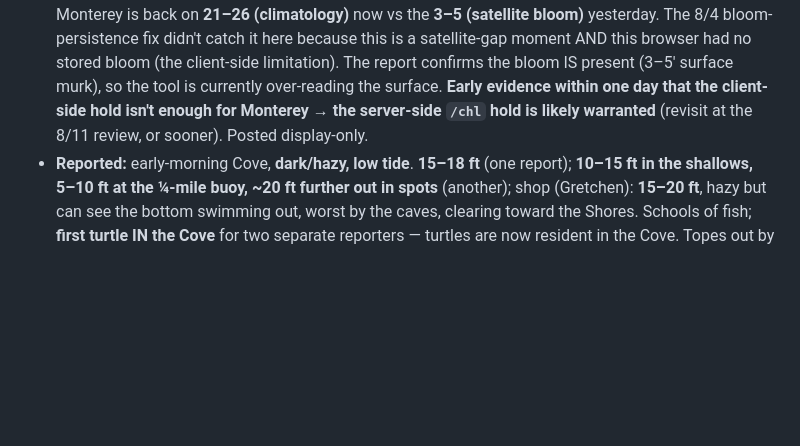
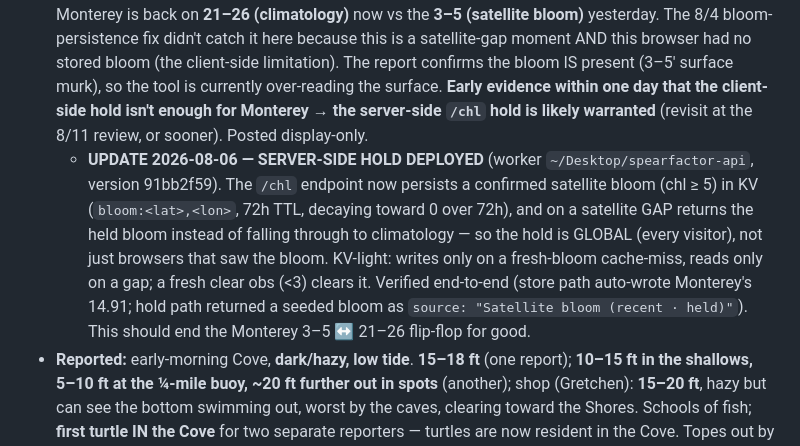
Before and after one commit to whitmanbret/Fishing-Dive-Conditions, a Markdown page: dive-log.md, the part around the change. Drawn GitHub-style; blank space fills up the shorter version.

Commit message:
Record server-side bloom-persistence deploy (worker 91bb2f59)
The /chl worker endpoint now persists a confirmed satellite bloom in KV
(72h TTL, decaying) and returns it on a satellite gap - making the bloom
hold GLOBAL, not just per-browser. KV-light (write on fresh-bloom cache
miss, read on gap). Verified store + hold end-to-end. Should end the
Monterey 3-5 <-> 21-26 flip-flop.

Co-Authored-By: Claude Opus 4 (1M context) <noreply@anthropic.com>

```diff
--- a/dive-log.md
+++ b/dive-log.md
@@ -78,6 +78,7 @@ Goal: pair the Scripps underwater cam (direct clarity ground truth) with the con
 - **Spot:** Kawika's Garden = deep (80–120') offshore rocky reef in the Monterey Bay / Carmel area (gorgonians, rockfish; BAUE/GUE boat dive, named after Kawika Chetron). Maps to **`monterey`** (alias saved).
 - **Tool `monterey` (live): 21–26 ft (bloom season)**, chl **4 (Climo central)**, WE 3, 56°F, Low confidence, stratification caveat showing.
 - **Result:** the tool's 21–26 ~edge-matches the **deep** viz (20 ft at 120') but OVER-reads the pea-soup **surface** (3–5'); the stratification caveat is doing its job. **⚠️ INSTABILITY WATCH — it recurred today:** Monterey is back on **21–26 (climatology)** now vs the **3–5 (satellite bloom)** yesterday. The 8/4 bloom-persistence fix didn't catch it here because this is a satellite-gap moment AND this browser had no stored bloom (the client-side limitation). The report confirms the bloom IS present (3–5' surface murk), so the tool is currently over-reading the surface. **Early evidence within one day that the client-side hold isn't enough for Monterey → the server-side `/chl` hold is likely warranted** (revisit at the 8/11 review, or sooner). Posted display-only.
+  - **UPDATE 2026-08-06 — SERVER-SIDE HOLD DEPLOYED** (worker `~/Desktop/spearfactor-api`, version 91bb2f59). The `/chl` endpoint now persists a confirmed satellite bloom (chl ≥ 5) in KV (`bloom:<lat>,<lon>`, 72h TTL, decaying toward 0 over 72h), and on a satellite GAP returns the held bloom instead of falling through to climatology — so the hold is GLOBAL (every visitor), not just browsers that saw the bloom. KV-light: writes only on a fresh-bloom cache-miss, reads only on a gap; a fresh clear obs (<3) clears it. Verified end-to-end (store path auto-wrote Monterey's 14.91; hold path returned a seeded bloom as `source: "Satellite bloom (recent · held)"`). This should end the Monterey 3–5 ↔ 21–26 flip-flop for good.
 - **Reported:** early-morning Cove, **dark/hazy, low tide**. **15–18 ft** (one report); **10–15 ft in the shallows, 5–10 ft at the ¼-mile buoy, ~20 ft further out in spots** (another); shop (Gretchen): **15–20 ft**, hazy but can see the bottom swimming out, worst by the caves, clearing toward the Shores. Schools of fish; **first turtle IN the Cove** for two separate reporters — turtles are now resident in the Cove. Topes out by the buoys.
 - **Tool `ljcove` (live): 15–20 ft (green tinge)**, ntu 0.15, chl 0.46, WE 38, incoming tide, 76.7°F.
 - **Result: MATCH ✅** — 15–20 matches the shop's 15–20 and the "15–18" read. **Validates the 8/4 Cove double-dampening removal on a HAZY (non-gin-clear) day:** the un-double-dampened worker value lands a correct 15–20, not the old crushed ~9–12 (under-call) and not an over-call. The 5–10 at the buoy / dark shallows was the pre-sun + low-tide variation. Cove fix now confirmed on both clear (→ ~22–27) and hazy (→ 15–20) days.
```
